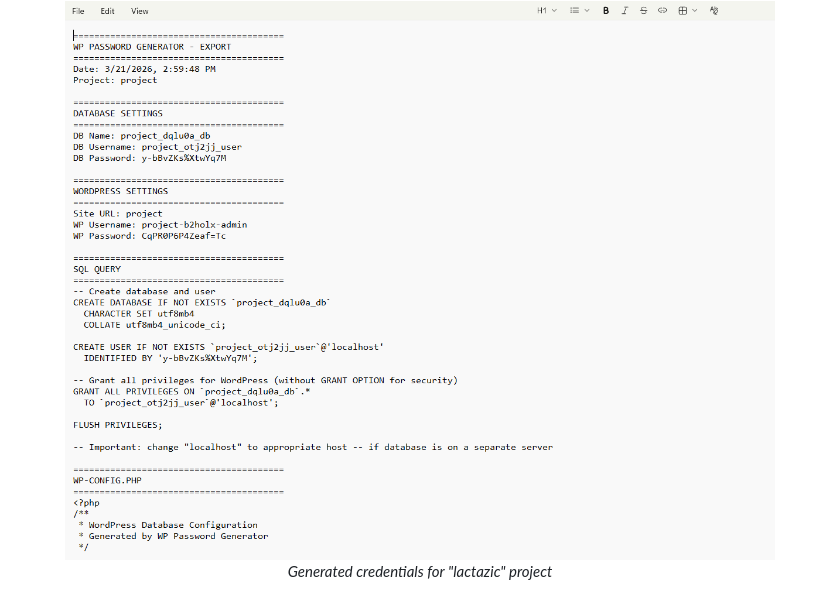
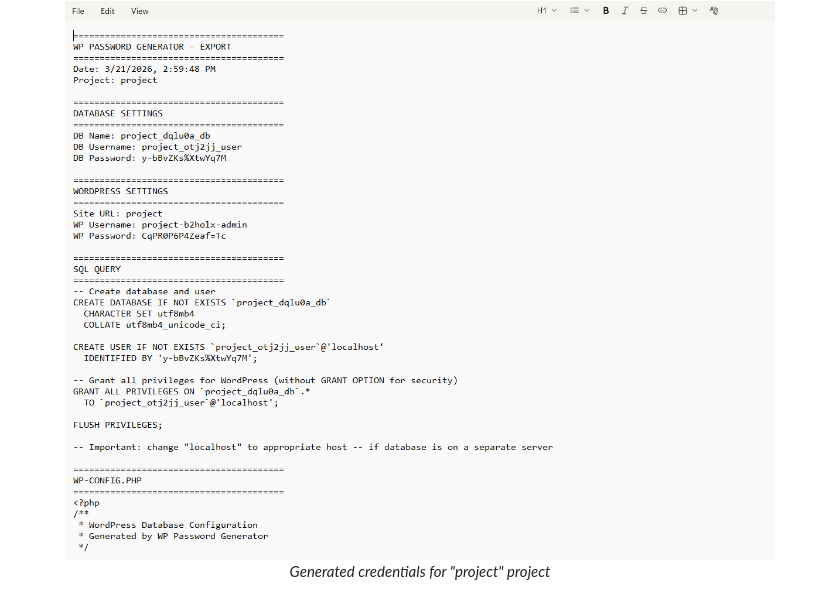
Before and after one commit to ovcharovcoder/wp-password-generator, a Markdown page: README.md, the part around the change. Rendered like a GitHub page.

```diff
--- a/README.md
+++ b/README.md
@@ -112,7 +112,7 @@ Every developer faces the need to:
   <p><em>Main screen with modern futuristic design</em></p>
 
   <img src="screenshots/generation.png" alt="Generation Process" width="800"/>
-  <p><em>Generated credentials for "lactazic" project</em></p>
+  <p><em>Generated credentials for "project" project</em></p>
 
   <img src="screenshots/export.png" alt="Export" width="800"/>
   <p><em>Complete TXT export with all configuration files</em></p>
```
